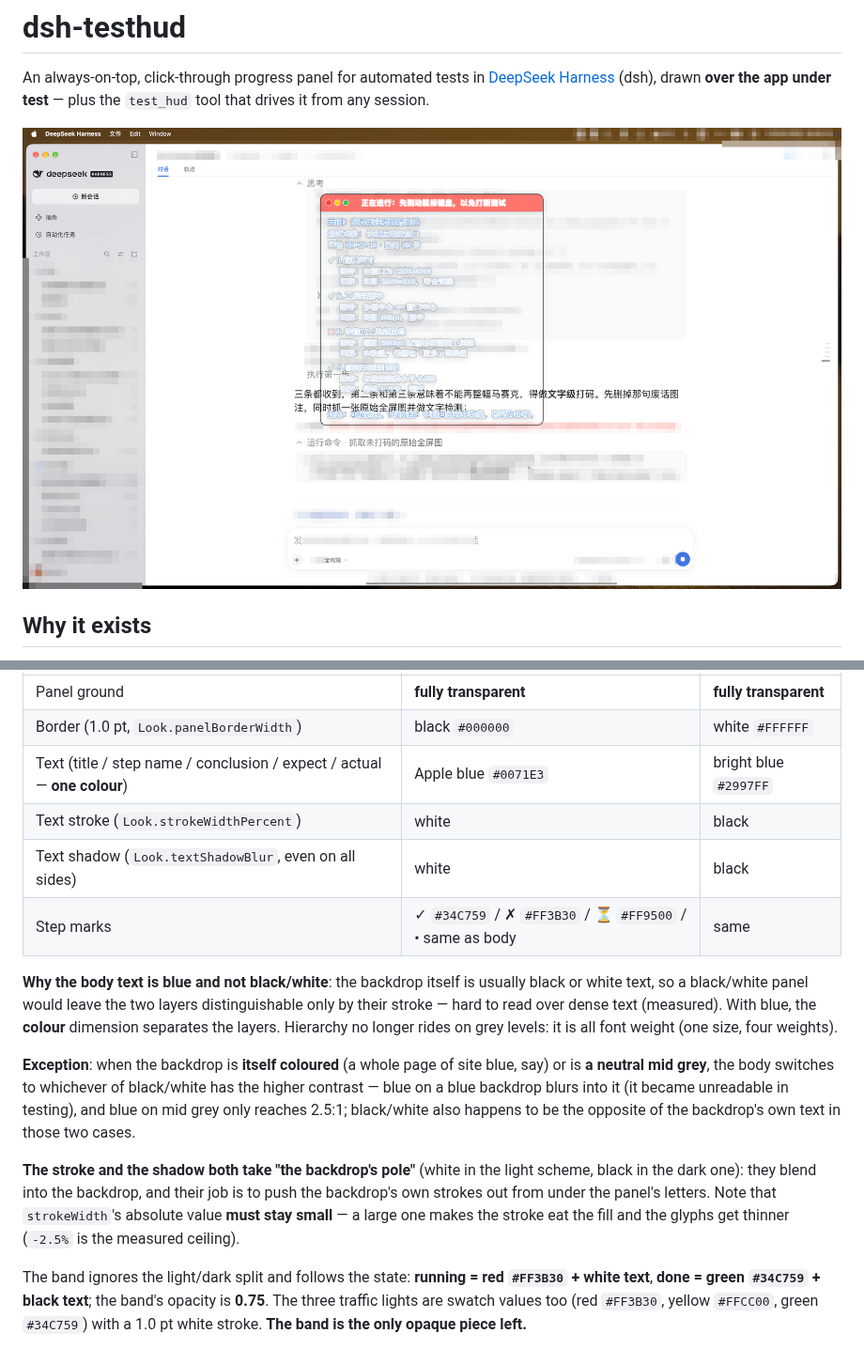
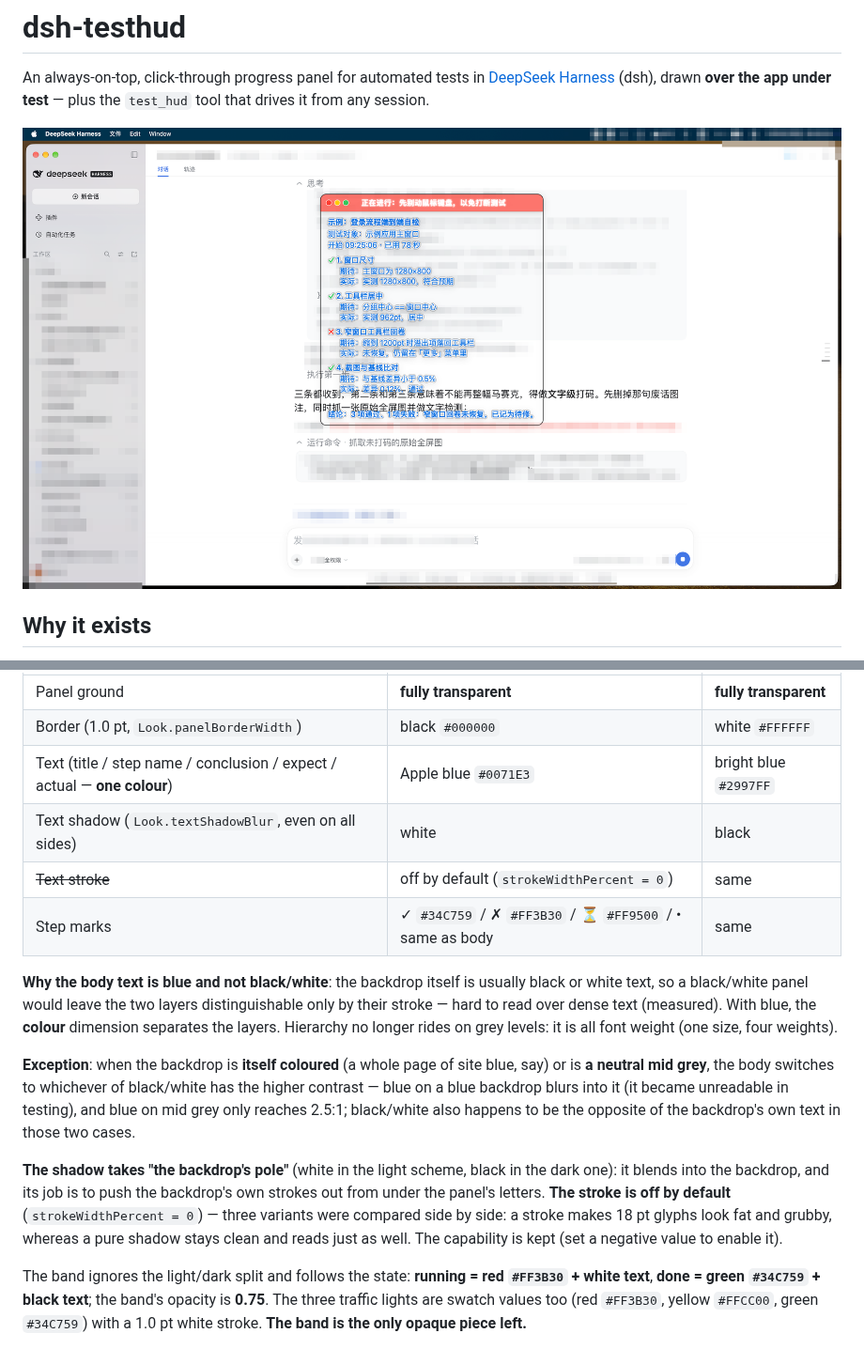
Before and after one commit to yijiezhong/dsh-testhud, a Markdown page: README.md, 2 parts joined by grey strips. Shown at 94% size. GitHub-like rendering; pictures changed too: assets/panel.png.

```diff
--- a/README.md
+++ b/README.md
@@ -109,15 +109,15 @@ The height has a ceiling, so with enough content the upper part is pushed outsid
 | Panel ground | **fully transparent** | **fully transparent** |
 | Border (1.0 pt, `Look.panelBorderWidth`) | black `#000000` | white `#FFFFFF` |
 | Text (title / step name / conclusion / expect / actual — **one colour**) | Apple blue `#0071E3` | bright blue `#2997FF` |
-| Text stroke (`Look.strokeWidthPercent`) | white | black |
 | Text shadow (`Look.textShadowBlur`, even on all sides) | white | black |
+| ~~Text stroke~~ | off by default (`strokeWidthPercent = 0`) | same |
 | Step marks | ✓ `#34C759` / ✗ `#FF3B30` / ⏳ `#FF9500` / • same as body | same |
 
 **Why the body text is blue and not black/white**: the backdrop itself is usually black or white text, so a black/white panel would leave the two layers distinguishable only by their stroke — hard to read over dense text (measured). With blue, the **colour** dimension separates the layers. Hierarchy no longer rides on grey levels: it is all font weight (one size, four weights).
 
 **Exception**: when the backdrop is **itself coloured** (a whole page of site blue, say) or is **a neutral mid grey**, the body switches to whichever of black/white has the higher contrast — blue on a blue backdrop blurs into it (it became unreadable in testing), and blue on mid grey only reaches 2.5:1; black/white also happens to be the opposite of the backdrop's own text in those two cases.
 
-**The stroke and the shadow both take "the backdrop's pole"** (white in the light scheme, black in the dark one): they blend into the backdrop, and their job is to push the backdrop's own strokes out from under the panel's letters. Note that `strokeWidth`'s absolute value **must stay small** — a large one makes the stroke eat the fill and the glyphs get thinner (`-2.5%` is the measured ceiling).
+**The shadow takes "the backdrop's pole"** (white in the light scheme, black in the dark one): it blends into the backdrop, and its job is to push the backdrop's own strokes out from under the panel's letters. **The stroke is off by default** (`strokeWidthPercent = 0`) — three variants were compared side by side: a stroke makes 18 pt glyphs look fat and grubby, whereas a pure shadow stays clean and reads just as well. The capability is kept (set a negative value to enable it).
 
 The band ignores the light/dark split and follows the state: **running = red `#FF3B30` + white text**, **done = green `#34C759` + black text**; the band's opacity is **0.75**. The three traffic lights are swatch values too (red `#FF3B30`, yellow `#FFCC00`, green `#34C759`) with a 1.0 pt white stroke. **The band is the only opaque piece left.**
 
```
Also changed, not shown: README.zh.md (+2 -2 lines), 1 other file.
